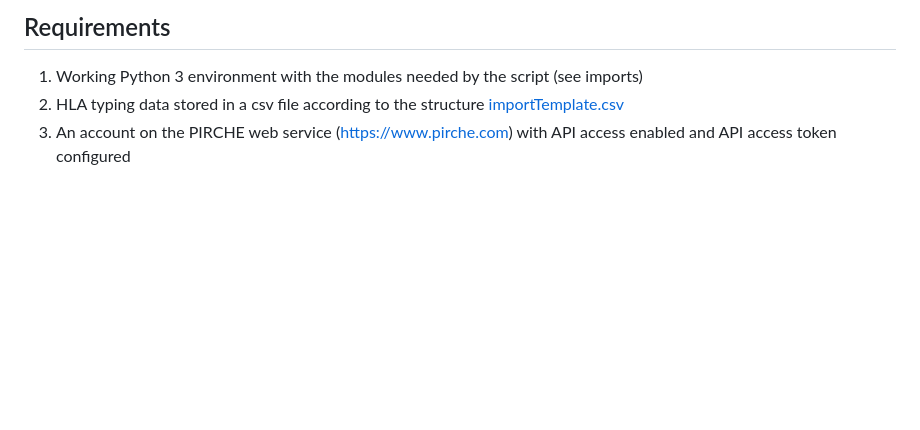
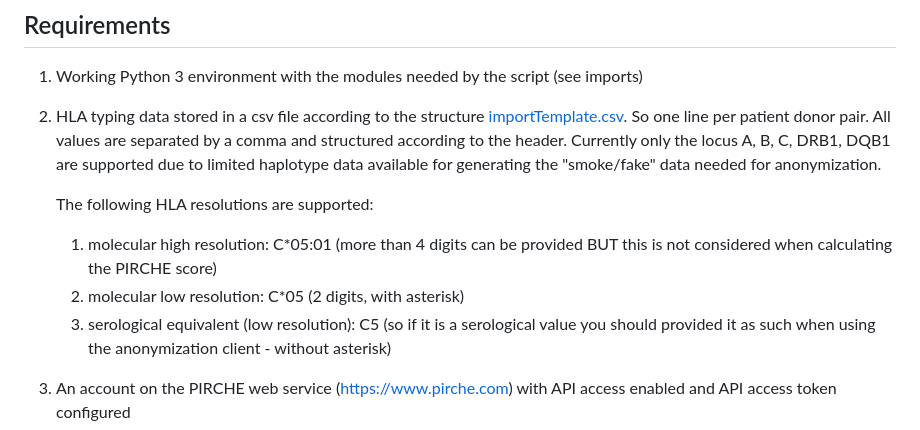
Before and after one commit to PIRCHE/pipeline, a Markdown page: anonymizationClient/readme.md, the part around the change. GitHub-like rendering; blank space fills up the shorter version.

```diff
--- a/anonymizationClient/readme.md
+++ b/anonymizationClient/readme.md
@@ -7,7 +7,13 @@ __Important note: The current version is feature complete but still in testing.
 
 ## Requirements
 1. Working Python 3 environment with the modules needed by the script (see imports)
-2. HLA typing data stored in a csv file according to the structure [importTemplate.csv](importTemplate.csv)
+2. HLA typing data stored in a csv file according to the structure [importTemplate.csv](importTemplate.csv). So one line per patient donor pair. All values are separated by a comma and structured according to the header. Currently only the locus A, B, C, DRB1, DQB1 are supported due to limited haplotype data available for generating the "smoke/fake" data needed for anonymization.
+
+   The following HLA resolutions are supported:
+   1. molecular high resolution: C*05:01 (more than 4 digits can be provided BUT this is not considered when calculating the PIRCHE score)
+   2. molecular low resolution: C*05 (2 digits, with asterisk)
+   3. serological equivalent (low resolution): C5 (so if it is a serological value you should provided it as such when using the anonymization client - without asterisk)
+
 3. An account on the PIRCHE web service (https://www.pirche.com) with API access enabled and API access token configured
 4. The following files must be downloaded and present in the script execution folder/location:<br>
 4.1 IMGTHLA g-groups reference table (rel_dna_ser.txt) - [Link](https://raw.githubusercontent.com/ANHIG/IMGTHLA/Latest/wmda/hla_nom_g.txt) (Right click on Link and select "Save Link As ..")<br>
```
